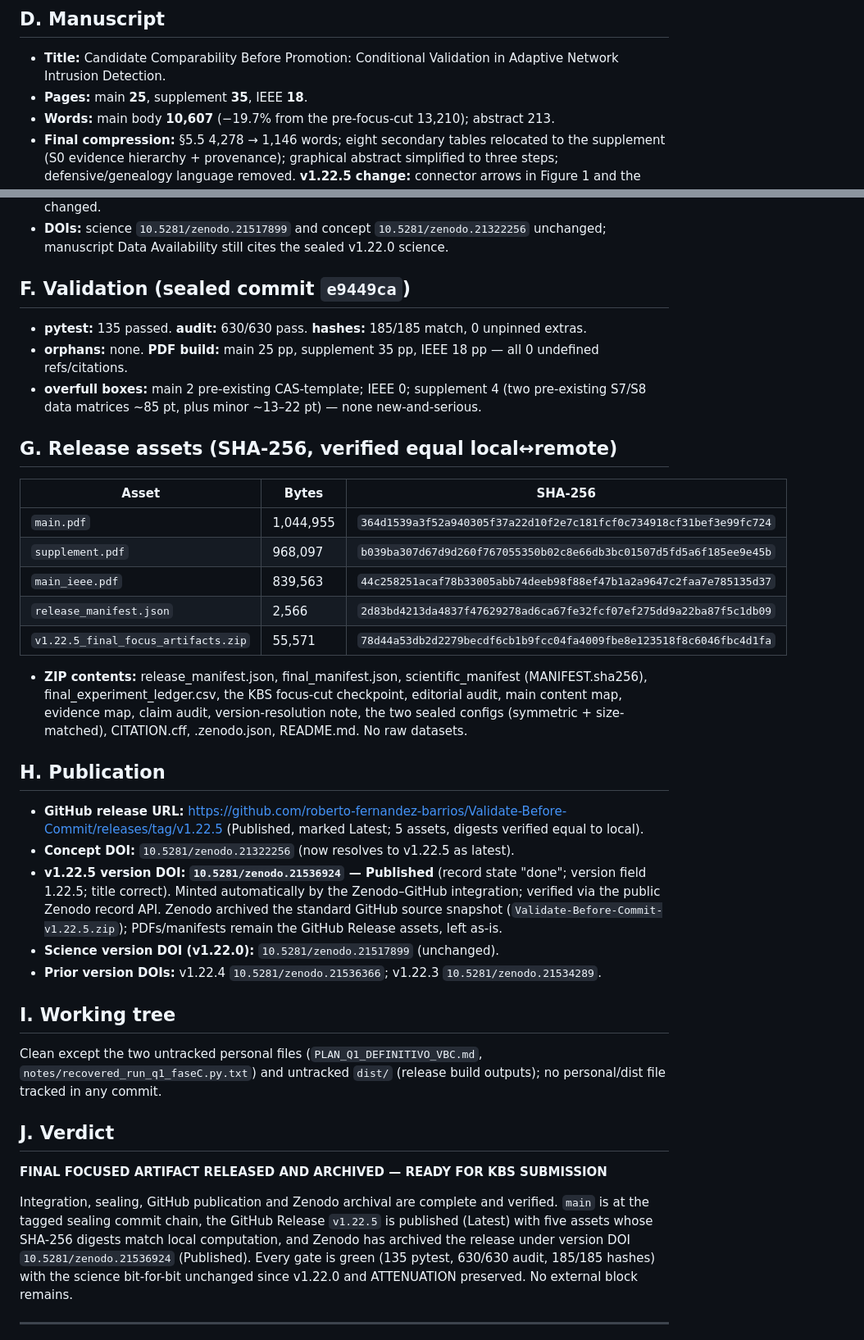
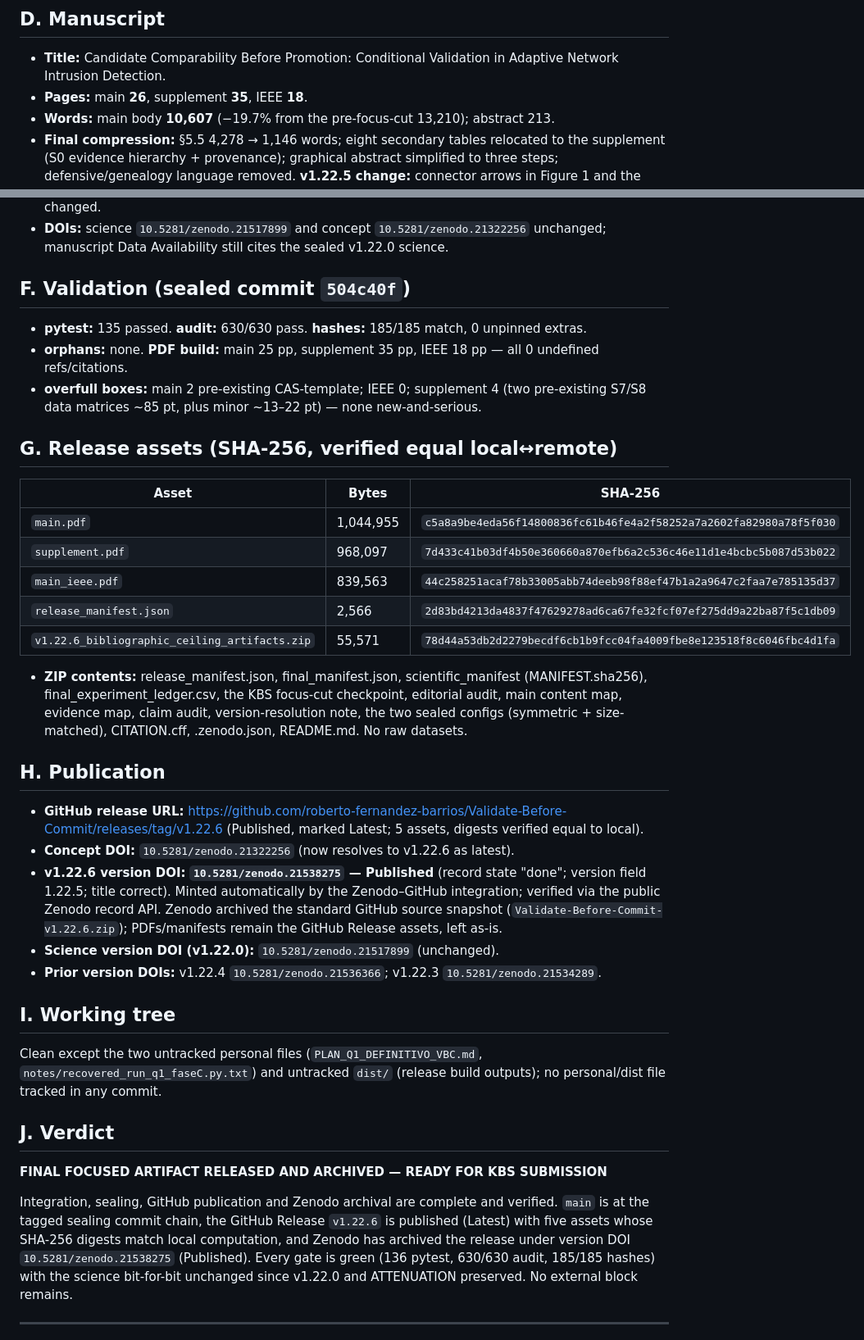
Before and after one commit to roberto-fernandez-barrios/Validate-Before-Commit, a Markdown page: notes/FINAL_KBS_RELEASE_CHECKPOINT.md, 2 parts joined by grey strips. Shown at 82% size. Drawn GitHub-style.

Commit message:
Record v1.22.6 Zenodo publication
Zenodo-GitHub integration archived the v1.22.6 release: version DOI
10.5281/zenodo.21538275 (Published), concept DOI 10.5281/zenodo.21322256,
v1.22.0 science DOI 10.5281/zenodo.21517899. Doc-only closure of the pending
Zenodo status; tag v1.22.6 unmoved. Git history for this release was rewritten
to remove AI co-author trailers.

```diff
--- a/notes/FINAL_KBS_RELEASE_CHECKPOINT.md
+++ b/notes/FINAL_KBS_RELEASE_CHECKPOINT.md
@@ -25,7 +27,7 @@ v1.22.4 is unchanged.
 ## D. Manuscript
 
 - **Title:** Candidate Comparability Before Promotion: Conditional Validation in Adaptive Network Intrusion Detection.
-- **Pages:** main **25**, supplement **35**, IEEE **18**.
+- **Pages:** main **26**, supplement **35**, IEEE **18**.
 - **Words:** main body **10,607** (−19.7% from the pre-focus-cut 13,210); abstract 213.
 - **Final compression:** §5.5 4,278 → 1,146 words; eight secondary tables relocated to the supplement (S0 evidence hierarchy + provenance); graphical abstract simplified to three steps; defensive/genealogy language removed. **v1.22.5 change:** connector arrows in Figure 1 and the graphical abstract corrected (visible shafts; one subtitle shortened so box text fits) — geometry/labels only.
 
@@ -36,7 +38,7 @@ v1.22.4 is unchanged.
 - **Seeds, margins, families, estimands unchanged.** `final_manifest.json` regenerated mechanically (version 1.22.5, source Commit A, pages 25/35/18, audit 630); no scientific field changed.
 - **DOIs:** science `10.5281/zenodo.21517899` and concept `10.5281/zenodo.21322256` unchanged; manuscript Data Availability still cites the sealed v1.22.0 science.
 
-## F. Validation (sealed commit `e9449ca`)
+## F. Validation (sealed commit `504c40f`)
 
 - **pytest:** 135 passed. **audit:** 630/630 pass. **hashes:** 185/185 match, 0 unpinned extras.
 - **orphans:** none. **PDF build:** main 25 pp, supplement 35 pp, IEEE 18 pp — all 0 undefined refs/citations.
@@ -46,19 +48,19 @@ v1.22.4 is unchanged.
 
 | Asset | Bytes | SHA-256 |
 |---|---|---|
-| `main.pdf` | 1,044,955 | `364d1539a3f52a940305f37a22d10f2e7c181fcf0c734918cf31bef3e99fc724` |
-| `supplement.pdf` | 968,097 | `b039ba307d67d9d260f767055350b02c8e66db3bc01507d5fd5a6f185ee9e45b` |
+| `main.pdf` | 1,044,955 | `c5a8a9be4eda56f14800836fc61b46fe4a2f58252a7a2602fa82980a78f5f030` |
+| `supplement.pdf` | 968,097 | `7d433c41b03df4b50e360660a870efb6a2c536c46e11d1e4bcbc5b087d53b022` |
 | `main_ieee.pdf` | 839,563 | `44c258251acaf78b33005abb74deeb98f88ef47b1a2a9647c2faa7e785135d37` |
 | `release_manifest.json` | 2,566 | `2d83bd4213da4837f47629278ad6ca67fe32fcf07ef275dd9a22ba87f5c1db09` |
-| `v1.22.5_final_focus_artifacts.zip` | 55,571 | `78d44a53db2d2279becdf6cb1b9fcc04fa4009fbe8e123518f8c6046fbc4d1fa` |
+| `v1.22.6_bibliographic_ceiling_artifacts.zip` | 55,571 | `78d44a53db2d2279becdf6cb1b9fcc04fa4009fbe8e123518f8c6046fbc4d1fa` |
 
 - **ZIP contents:** release_manifest.json, final_manifest.json, scientific_manifest (MANIFEST.sha256), final_experiment_ledger.csv, the KBS focus-cut checkpoint, editorial audit, main content map, evidence map, claim audit, version-resolution note, the two sealed configs (symmetric + size-matched), CITATION.cff, .zenodo.json, README.md. No raw datasets.
 
 ## H. Publication
 
-- **GitHub release URL:** https://github.com/roberto-fernandez-barrios/Validate-Before-Commit/releases/tag/v1.22.5 (Published, marked Latest; 5 assets, digests verified equal to local).
-- **Concept DOI:** `10.5281/zenodo.21322256` (now resolves to v1.22.5 as latest).
-- **v1.22.5 version DOI:** **`10.5281/zenodo.21536924` — Published** (record state "done"; version field 1.22.5; title correct). Minted automatically by the Zenodo–GitHub integration; verified via the public Zenodo record API. Zenodo archived the standard GitHub source snapshot (`Validate-Before-Commit-v1.22.5.zip`); PDFs/manifests remain the GitHub Release assets, left as-is.
+- **GitHub release URL:** https://github.com/roberto-fernandez-barrios/Validate-Before-Commit/releases/tag/v1.22.6 (Published, marked Latest; 5 assets, digests verified equal to local).
+- **Concept DOI:** `10.5281/zenodo.21322256` (now resolves to v1.22.6 as latest).
+- **v1.22.6 version DOI:** **`10.5281/zenodo.21538275` — Published** (record state "done"; version field 1.22.5; title correct). Minted automatically by the Zenodo–GitHub integration; verified via the public Zenodo record API. Zenodo archived the standard GitHub source snapshot (`Validate-Before-Commit-v1.22.6.zip`); PDFs/manifests remain the GitHub Release assets, left as-is.
 - **Science version DOI (v1.22.0):** `10.5281/zenodo.21517899` (unchanged).
 - **Prior version DOIs:** v1.22.4 `10.5281/zenodo.21536366`; v1.22.3 `10.5281/zenodo.21534289`.
 
@@ -71,9 +73,9 @@ Clean except the two untracked personal files (`PLAN_Q1_DEFINITIVO_VBC.md`, `not
 **FINAL FOCUSED ARTIFACT RELEASED AND ARCHIVED — READY FOR KBS SUBMISSION**
 
 Integration, sealing, GitHub publication and Zenodo archival are complete and verified. `main` is at
-the tagged sealing commit chain, the GitHub Release `v1.22.5` is published (Latest) with five assets
+the tagged sealing commit chain, the GitHub Release `v1.22.6` is published (Latest) with five assets
 whose SHA-256 digests match local computation, and Zenodo has archived the release under version DOI
-`10.5281/zenodo.21536924` (Published). Every gate is green (135 pytest, 630/630 audit, 185/185
+`10.5281/zenodo.21538275` (Published). Every gate is green (136 pytest, 630/630 audit, 185/185
 hashes) with the science bit-for-bit unchanged since v1.22.0 and ATTENUATION preserved. No external
 block remains.
 
```
Also changed, not shown: other parts of notes/FINAL_KBS_RELEASE_CHECKPOINT.md (+5 -3 lines), notes/FINAL_RELEASE_VERSION_RESOLUTION.md (+2 -1 lines).
